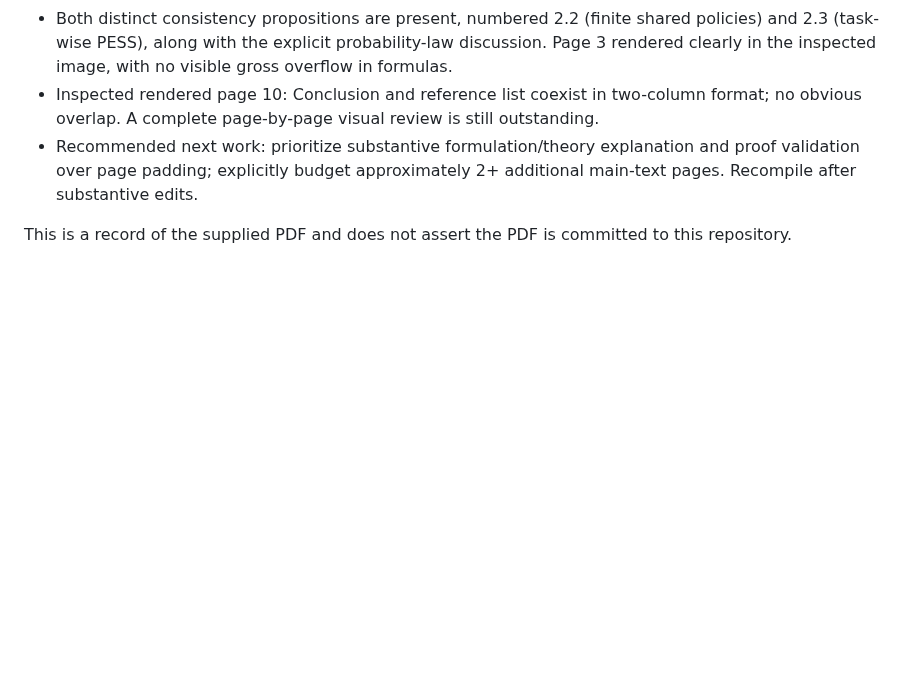
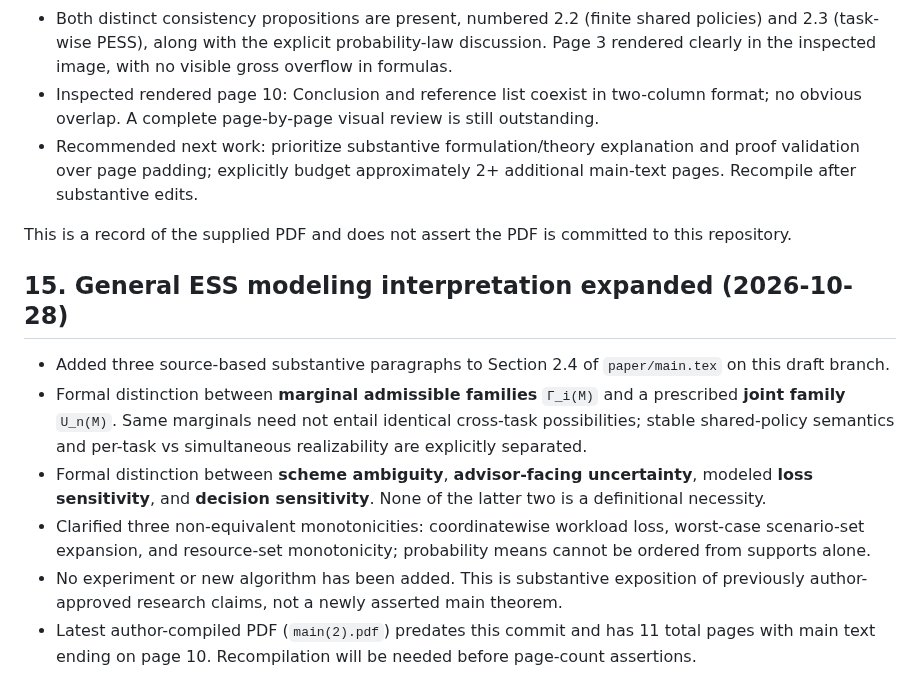
Before and after one commit to 1951123/ess-research, a Markdown page: notes/ess-formulation-audit-issue130.md, the part around the change. GitHub-like rendering; blank space fills up the shorter version.

Commit message:
docs: record joint uncertainty interpretation additions

```diff
--- a/notes/ess-formulation-audit-issue130.md
+++ b/notes/ess-formulation-audit-issue130.md
@@ -178,3 +178,12 @@ The author uploaded `main(2).pdf` after the risk-distribution correction and add
 - Recommended next work: prioritize substantive formulation/theory explanation and proof validation over page padding; explicitly budget approximately 2+ additional main-text pages. Recompile after substantive edits.
 
 This is a record of the supplied PDF and does not assert the PDF is committed to this repository.
+
+## 15. General ESS modeling interpretation expanded (2026-10-28)
+
+- Added three source-based substantive paragraphs to Section 2.4 of `paper/main.tex` on this draft branch.
+- Formal distinction between **marginal admissible families** `Γ_i(M)` and a prescribed **joint family** `U_n(M)`. Same marginals need not entail identical cross-task possibilities; stable shared-policy semantics and per-task vs simultaneous realizability are explicitly separated.
+- Formal distinction between **scheme ambiguity**, **advisor-facing uncertainty**, modeled **loss sensitivity**, and **decision sensitivity**. None of the latter two is a definitional necessity.
+- Clarified three non-equivalent monotonicities: coordinatewise workload loss, worst-case scenario-set expansion, and resource-set monotonicity; probability means cannot be ordered from supports alone.
+- No experiment or new algorithm has been added. This is substantive exposition of previously author-approved research claims, not a newly asserted main theorem.
+- Latest author-compiled PDF (`main(2).pdf`) predates this commit and has 11 total pages with main text ending on page 10. Recompilation will be needed before page-count assertions.
```
